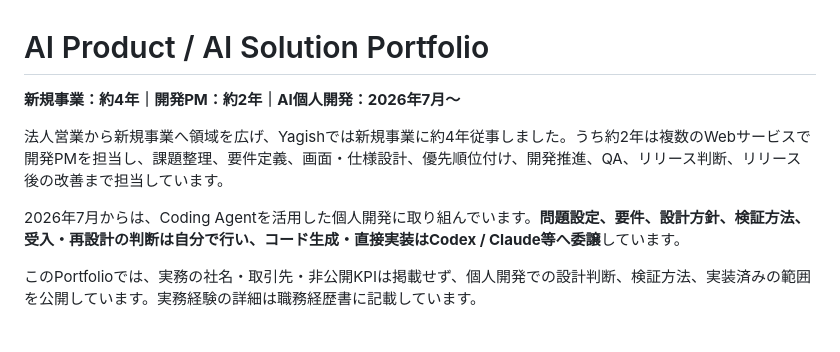
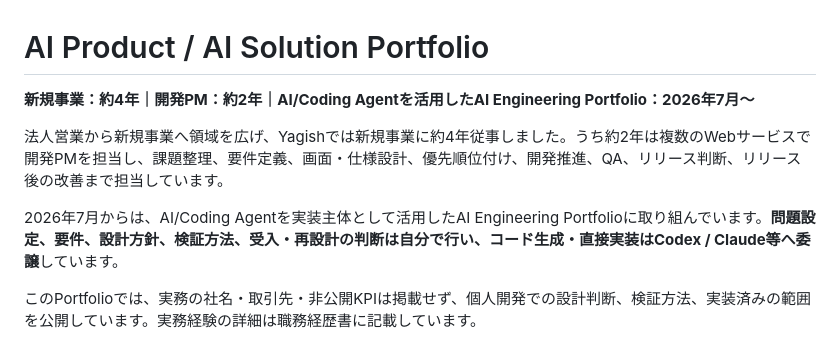
Before and after one commit to hiromi1992/ai-engineering-portfolio, a Markdown page: README.md, the part around the change. Drawn GitHub-style.

Commit message:
Clarify AI Engineering Portfolio framing

```diff
--- a/README.md
+++ b/README.md
@@ -1,10 +1,10 @@
 # AI Product / AI Solution Portfolio
 
-**新規事業：約4年｜開発PM：約2年｜AI個人開発：2026年7月〜**
+**新規事業：約4年｜開発PM：約2年｜AI/Coding Agentを活用したAI Engineering Portfolio：2026年7月〜**
 
 法人営業から新規事業へ領域を広げ、Yagishでは新規事業に約4年従事しました。うち約2年は複数のWebサービスで開発PMを担当し、課題整理、要件定義、画面・仕様設計、優先順位付け、開発推進、QA、リリース判断、リリース後の改善まで担当しています。
 
-2026年7月からは、Coding Agentを活用した個人開発に取り組んでいます。**問題設定、要件、設計方針、検証方法、受入・再設計の判断は自分で行い、コード生成・直接実装はCodex / Claude等へ委譲**しています。
+2026年7月からは、AI/Coding Agentを実装主体として活用したAI Engineering Portfolioに取り組んでいます。**問題設定、要件、設計方針、検証方法、受入・再設計の判断は自分で行い、コード生成・直接実装はCodex / Claude等へ委譲**しています。
 
 このPortfolioでは、実務の社名・取引先・非公開KPIは掲載せず、個人開発での設計判断、検証方法、実装済みの範囲を公開しています。実務経験の詳細は職務経歴書に記載しています。
 
```
